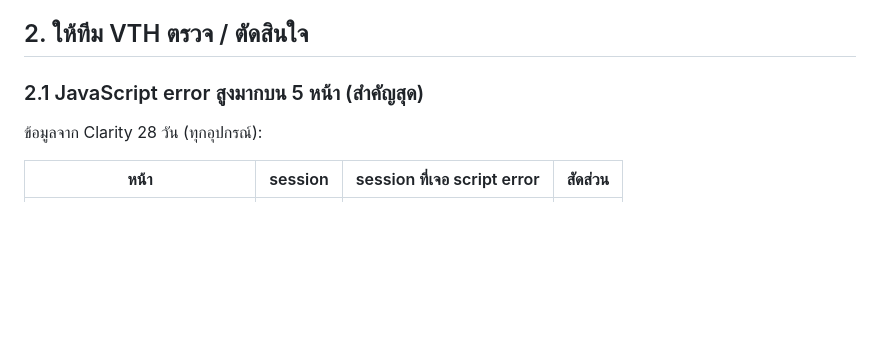
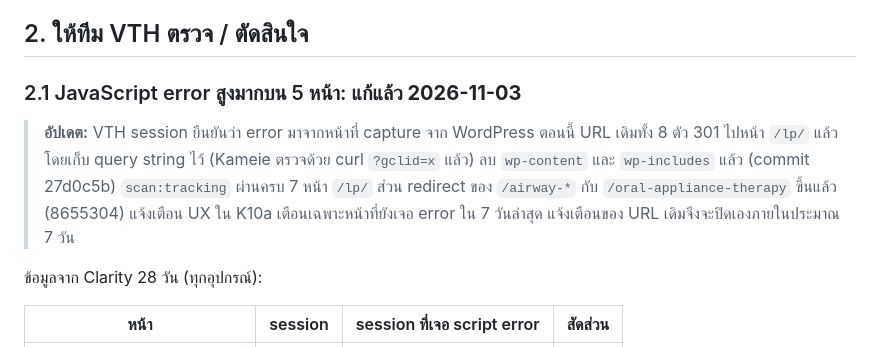
Before and after one commit to the-gifted-digital/eywa-protocol-spec, a Markdown page: BROADCAST-2026-11-03-vth-link-data-audit.md, the part around the change. Rendered like a GitHub page; blank space fills up the shorter version.

Commit message:
broadcast: mark VTH LP JS errors resolved
Co-Authored-By: Claude Opus 5.5 <noreply@anthropic.com>

```diff
--- a/BROADCAST-2026-11-03-vth-link-data-audit.md
+++ b/BROADCAST-2026-11-03-vth-link-data-audit.md
@@ -20,7 +20,9 @@
 
 ## 2. ให้ทีม VTH ตรวจ / ตัดสินใจ
 
-### 2.1 JavaScript error สูงมากบน 5 หน้า (สำคัญสุด)
+### 2.1 JavaScript error สูงมากบน 5 หน้า: **แก้แล้ว 2026-11-03**
+
+> **อัปเดต:** VTH session ยืนยันว่า error มาจากหน้าที่ capture จาก WordPress ตอนนี้ URL เดิมทั้ง 8 ตัว 301 ไปหน้า `/lp/` แล้ว โดยเก็บ query string ไว้ (Kameie ตรวจด้วย curl `?gclid=x` แล้ว) ลบ `wp-content` และ `wp-includes` แล้ว (commit 27d0c5b) `scan:tracking` ผ่านครบ 7 หน้า `/lp/` ส่วน redirect ของ `/airway-*` กับ `/oral-appliance-therapy` ขึ้นแล้ว (8655304) แจ้งเตือน UX ใน K10a เตือนเฉพาะหน้าที่ยังเจอ error ใน 7 วันล่าสุด แจ้งเตือนของ URL เดิมจึงจะปิดเองภายในประมาณ 7 วัน
 
 ข้อมูลจาก Clarity 28 วัน (ทุกอุปกรณ์):
 
```
